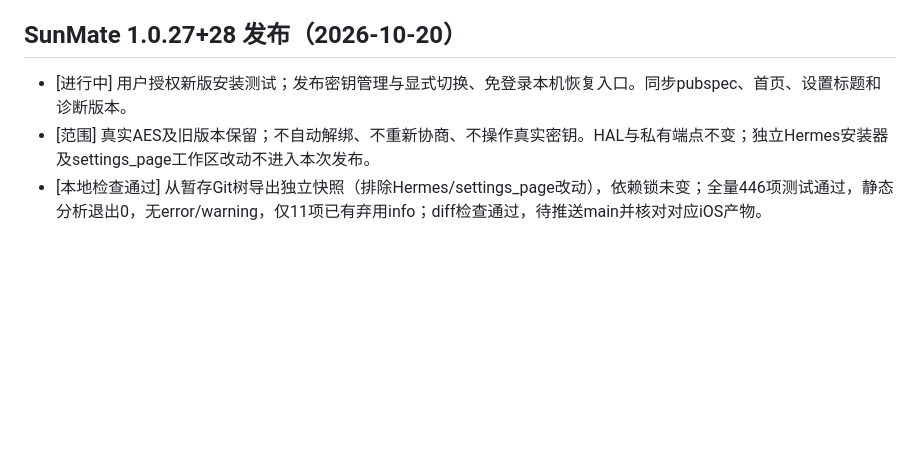
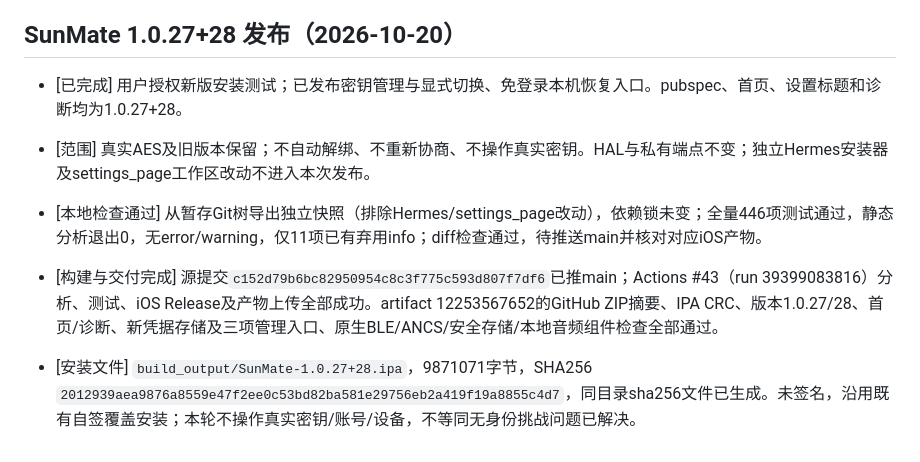
Before and after one commit to lrocky01/sunmate, a Markdown page: docs/todo.md, the part around the change. Rendered like a GitHub page; blank space fills up the shorter version.

Commit message:
docs: record verified 1.0.27 IPA delivery [skip ci]

```diff
--- a/docs/todo.md
+++ b/docs/todo.md
@@ -489,6 +489,9 @@
 
 ## SunMate 1.0.27+28 发布（2026-10-20）
 
-- [进行中] 用户授权新版安装测试；发布密钥管理与显式切换、免登录本机恢复入口。同步pubspec、首页、设置标题和诊断版本。
+- [已完成] 用户授权新版安装测试；已发布密钥管理与显式切换、免登录本机恢复入口。pubspec、首页、设置标题和诊断均为1.0.27+28。
 - [范围] 真实AES及旧版本保留；不自动解绑、不重新协商、不操作真实密钥。HAL与私有端点不变；独立Hermes安装器及settings_page工作区改动不进入本次发布。
 - [本地检查通过] 从暂存Git树导出独立快照（排除Hermes/settings_page改动），依赖锁未变；全量446项测试通过，静态分析退出0，无error/warning，仅11项已有弃用info；diff检查通过，待推送main并核对对应iOS产物。
+
+- [构建与交付完成] 源提交`c152d79b6bc82950954c8c3f775c593d807f7df6`已推main；Actions #43（run 39399083816）分析、测试、iOS Release及产物上传全部成功。artifact 12253567652的GitHub ZIP摘要、IPA CRC、版本1.0.27/28、首页/诊断、新凭据存储及三项管理入口、原生BLE/ANCS/安全存储/本地音频组件检查全部通过。
+- [安装文件] `build_output/SunMate-1.0.27+28.ipa`，9871071字节，SHA256 `2012939aea9876a8559e47f2ee0c53bd82ba581e29756eb2a419f19a8855c4d7`，同目录sha256文件已生成。未签名，沿用既有自签覆盖安装；本轮不操作真实密钥/账号/设备，不等同无身份挑战问题已解决。
```
